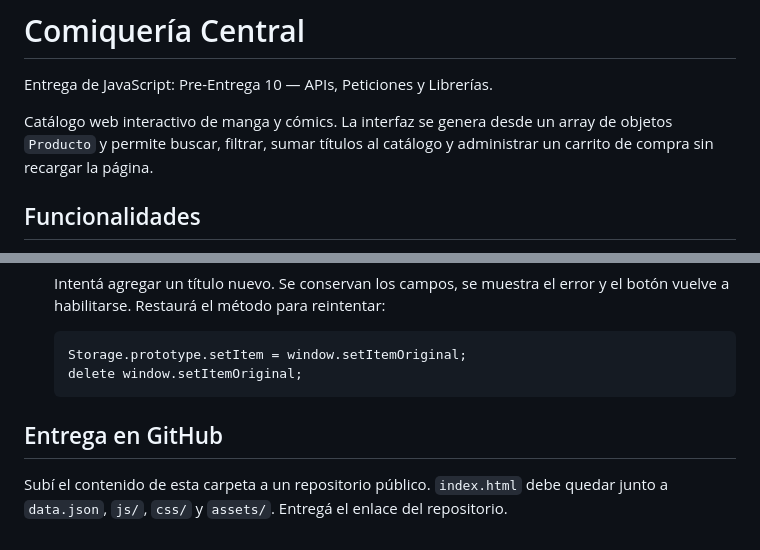
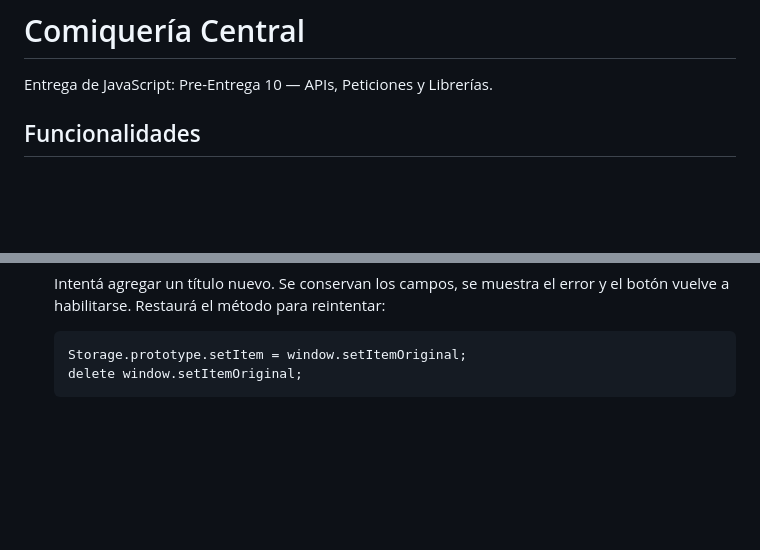
Before and after one commit to fedesan2002/comiqueria-central-10, a Markdown page: README.md, 2 parts joined by grey strips. Rendered like a GitHub page; blank space fills up the shorter version.

````diff
--- a/README.md
+++ b/README.md
@@ -1,10 +1,6 @@
 # Comiquería Central
 
 Entrega de JavaScript: Pre-Entrega 10 — APIs, Peticiones y Librerías.
-
-Catálogo web interactivo de manga y cómics. La interfaz se genera desde un
-array de objetos `Producto` y permite buscar, filtrar, sumar títulos al
-catálogo y administrar un carrito de compra sin recargar la página.
 
 ## Funcionalidades
 
@@ -147,8 +143,3 @@ reintentar.
    Storage.prototype.setItem = window.setItemOriginal;
    delete window.setItemOriginal;
    ```
-
-## Entrega en GitHub
-
-Subí el contenido de esta carpeta a un repositorio público. `index.html` debe
-quedar junto a `data.json`, `js/`, `css/` y `assets/`. Entregá el enlace del repositorio.
````
